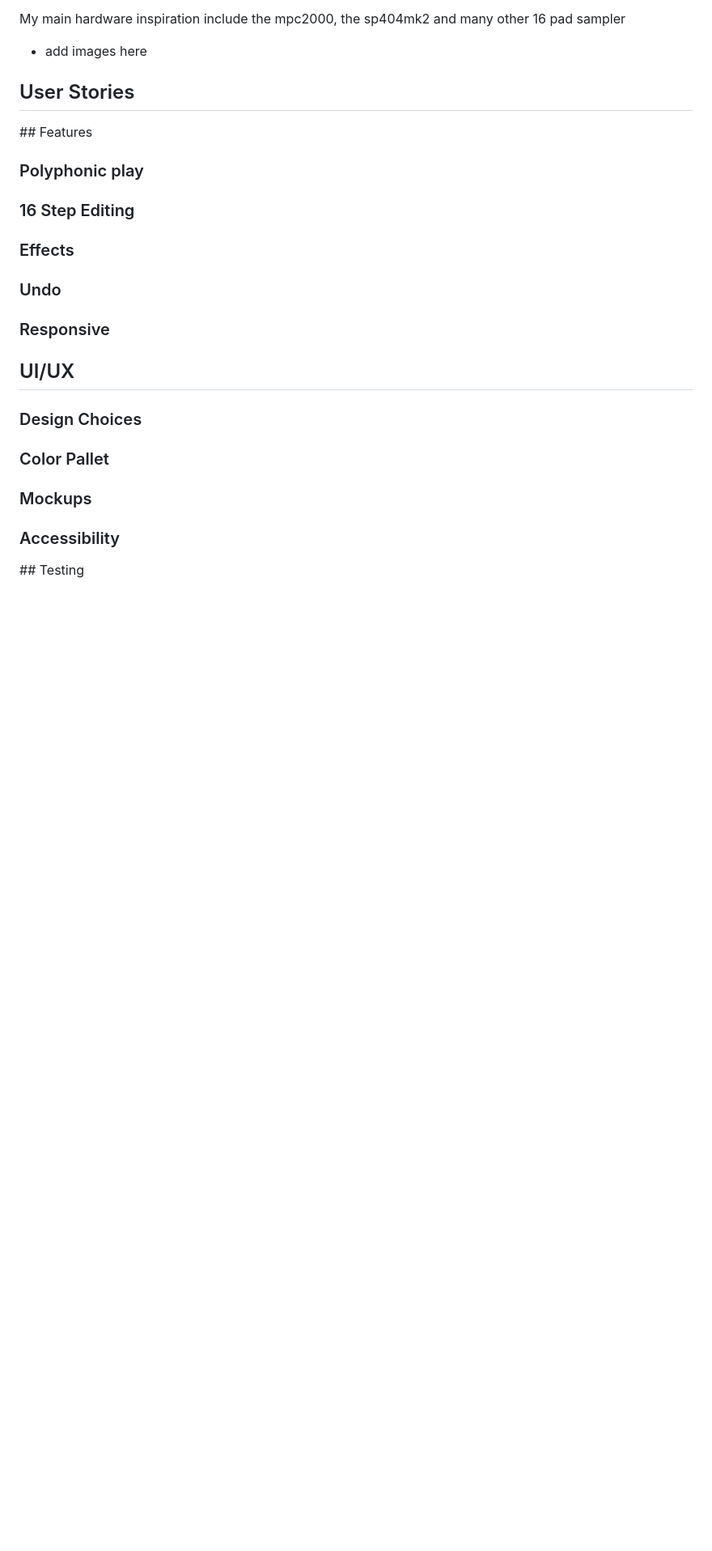
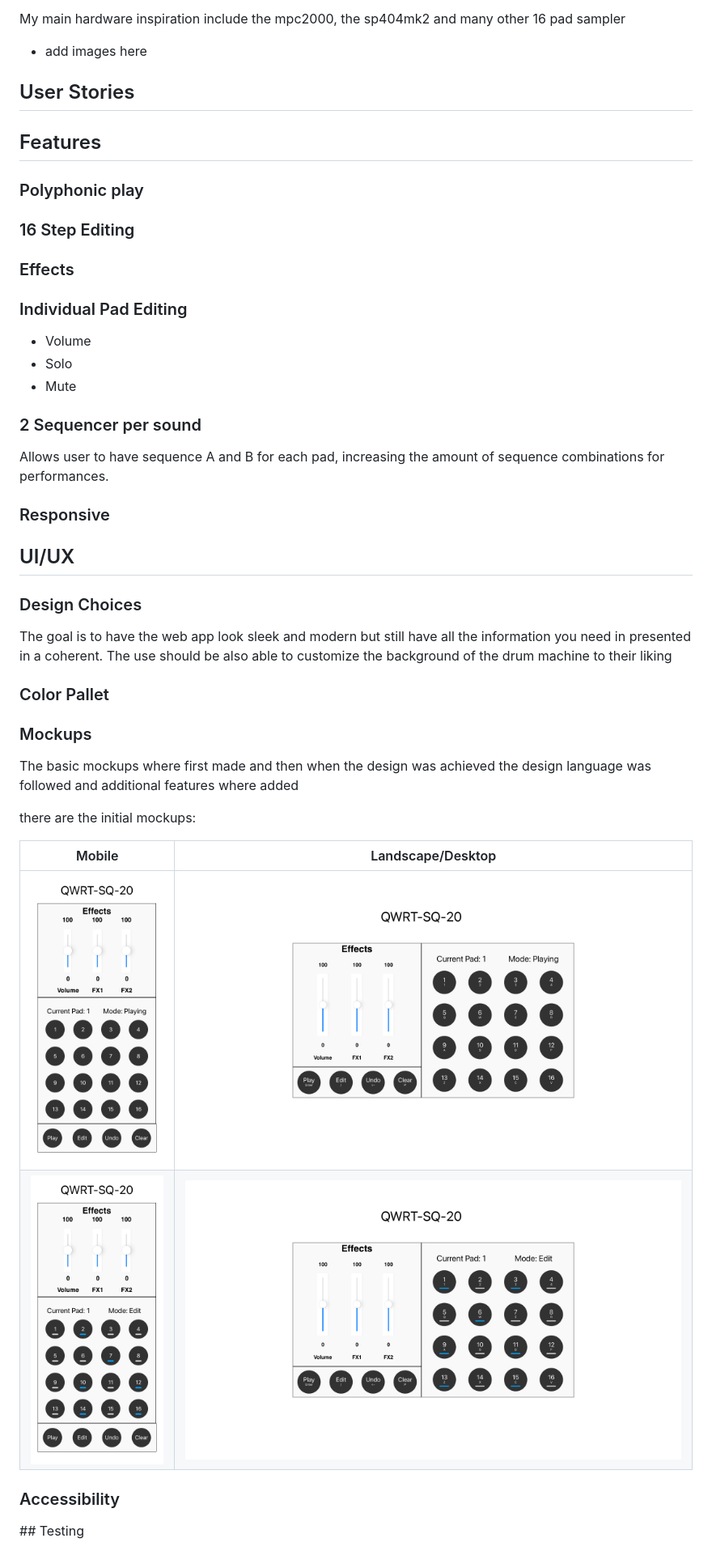
Before and after one commit to Mattds825/qwrt-seq-20, a Markdown page: README.md, the part around the change printed below. Shown: that part at 81% size. Rendered like a GitHub page; pictures changed too: documentation/mockups/home-screen-desktop-edit-basic.png (added), documentation/mockups/home-screen-desktop-play-basic.png (added), documentation/mockups/home-screen-mobile-edit-basic.png (added); blank space fills up the shorter version.

Commit message:
add basic mockups and other minor additions to README

```diff
--- a/README.md
+++ b/README.md
@@ -28,7 +27,7 @@ My main hardware inspiration include the mpc2000, the sp404mk2 and many other 16
 
 ## User Stories
 
-## Features
+## Features
 
 ### Polyphonic play
 
@@ -36,7 +35,15 @@ My main hardware inspiration include the mpc2000, the sp404mk2 and many other 16
 
 ### Effects
 
-### Undo
+### Individual Pad Editing
+
+- Volume
+- Solo
+- Mute
+
+### 2 Sequencer per sound
+
+Allows user to have sequence A and B for each pad, increasing the amount of sequence combinations for performances.
 
 ### Responsive
 
@@ -44,10 +51,23 @@ My main hardware inspiration include the mpc2000, the sp404mk2 and many other 16
 
 ### Design Choices
 
+The goal is to have the web app look sleek and modern but still have all the information you need in presented in a coherent.
+The use should be also able to customize the background of the drum machine to their liking
+
 ### Color Pallet
 
 ### Mockups
 
+The basic mockups where first made and then when the design was achieved the design language was followed and additional features where added
+
+there are the initial mockups:
+
+| Mobile   |      Landscape/Desktop      |
+|----------|:-------------:|
+| <img width="1604" alt="Mockup home screen desktop play mode" src="documentation/mockups/home-screen-mobile-play-basic.png"> |  <img width="1604" alt="Mockup home screen desktop play mode" src="documentation/mockups/home-screen-desktop-play-basic.png"> |
+|  <img width="1604" alt="Mockup home screen mobile edit mode" src="documentation/mockups/home-screen-mobile-edit-basic.png">|   <img width="1604" alt="Mockup home screen desktop edit mode" src="documentation/mockups/home-screen-desktop-edit-basic.png">    |
+
+
 ### Accessibility
 
 ## Testing
```
Also changed, not shown: other parts of README.md (+6 -3 lines).
